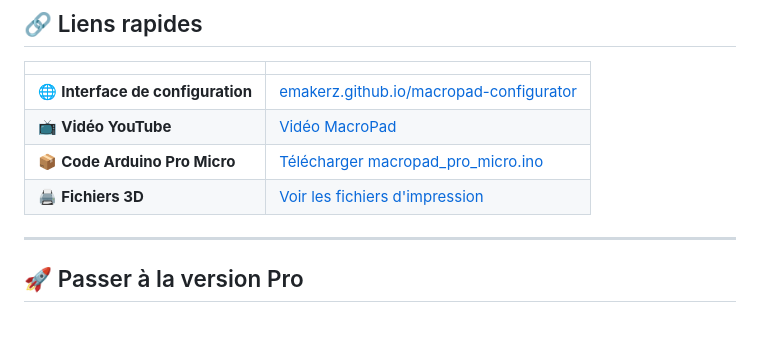
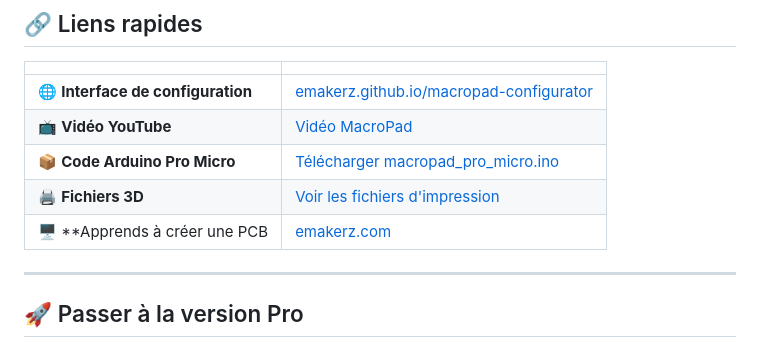
Before and after one commit to emakerz/macropad-configurator, a Markdown page: README.md, the part around the change. Drawn GitHub-style.

```diff
--- a/README.md
+++ b/README.md
@@ -13,6 +13,7 @@ Projet présenté sur la chaîne YouTube **[Enzo Emakerz](https://www.youtube.co
 | 📺 **Vidéo YouTube** | [Vidéo MacroPad](https://youtu.be/o8nbgDhLRm4?si=eeItlpu0HclGDnIh) |
 | 📦 **Code Arduino Pro Micro** | [Télécharger macropad_pro_micro.ino](https://github.com/emakerz/macropad-configurator/raw/main/macropad_pro_micro.ino) |
 | 🖨️ **Fichiers 3D** | [Voir les fichiers d'impression](https://github.com/emakerz/macropad-configurator/tree/main/3D) |
+| 🖥️ **Apprends à créer une PCB | [emakerz.com](https://www.emakerz.com/boutique) |
 
 ---
 
```
